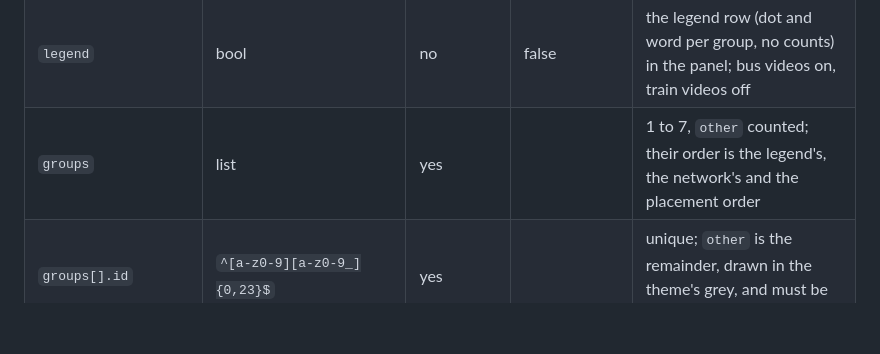
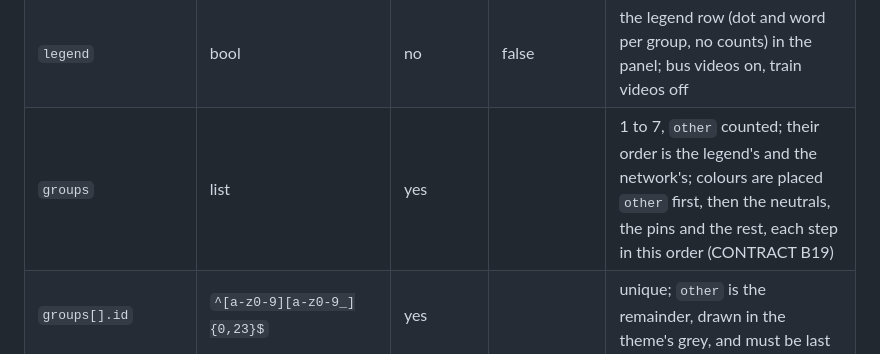
Before and after one commit to katsuma0/bus-map, a Markdown page: cities/batches/README.md, the part around the change. Rendered like a GitHub page; blank space fills up the shorter version.

```diff
--- a/cities/batches/README.md
+++ b/cities/batches/README.md
@@ -90,7 +90,7 @@ operators. Each group is one colour on the map, in the dots' halos and in the le
 |---|---|---|---|---|
 | `scheme` | `line`, `type`, `agency` | yes | | what the colours explain (the stills sheet and `make.py show` print it) |
 | `legend` | bool | no | false | the legend row (dot and word per group, no counts) in the panel; bus videos on, train videos off |
-| `groups` | list | yes | | 1 to 7, `other` counted; their order is the legend's, the network's and the placement order |
+| `groups` | list | yes | | 1 to 7, `other` counted; their order is the legend's and the network's; colours are placed `other` first, then the neutrals, the pins and the rest, each step in this order (CONTRACT B19) |
 | `groups[].id` | `^[a-z0-9][a-z0-9_]{0,23}$` | yes | | unique; `other` is the remainder, drawn in the theme's grey, and must be last |
 | `groups[].label` | 1 to 16 characters, no `·` | yes | | the legend's word and the description's; unique |
 | `groups[].brand` | `entry` or `entry:rule` of `cities/brands.json` | one of brand, hex, neutral | | its colour and pin (`dL`) by default, and its routes when there is no `match` |
```
Also changed, not shown: docs/CONTRACT.md (+2 -2 lines).
